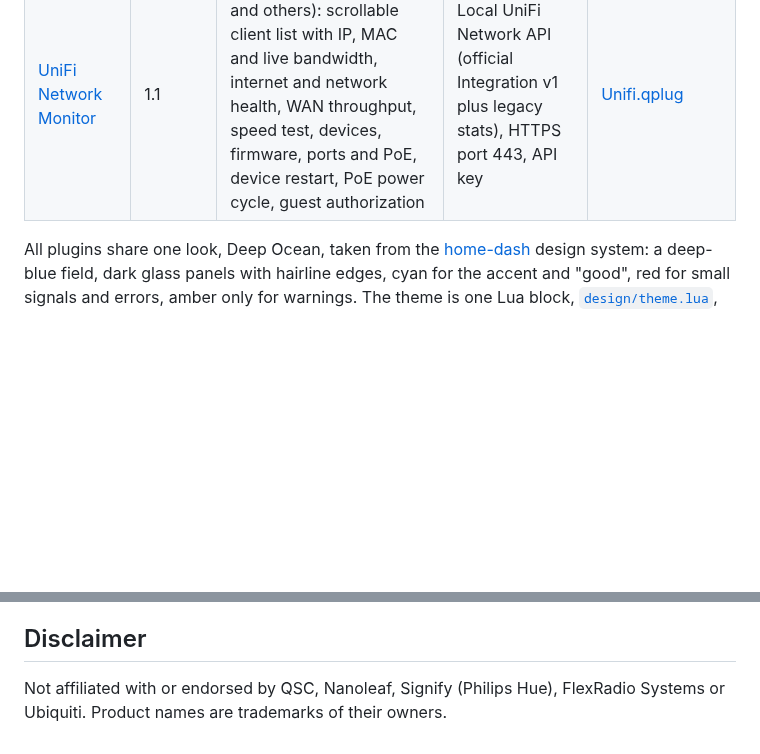
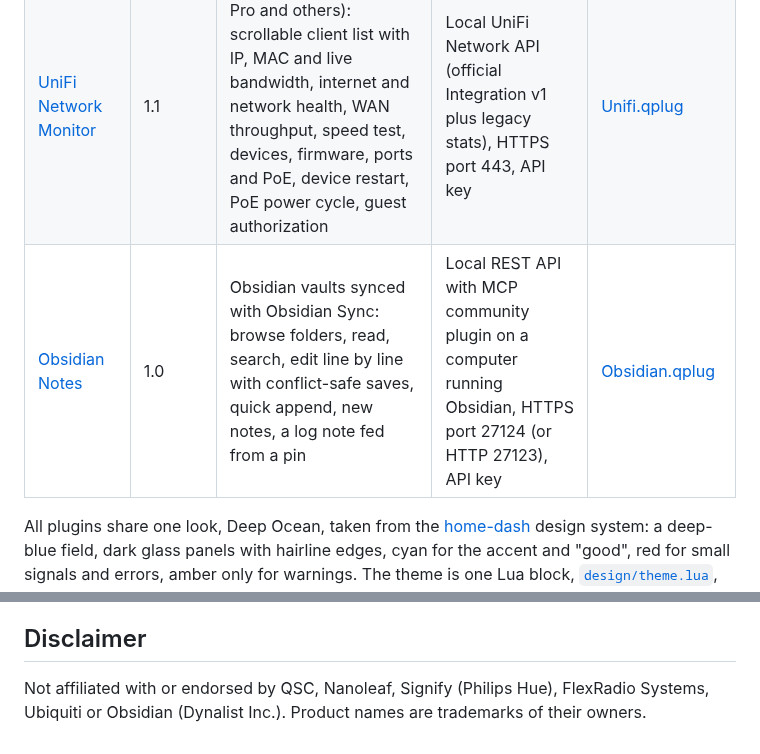
Before and after one commit to thomas-nelson23/qsys-plugins, a Markdown page: README.md, 2 parts joined by grey strips. Rendered like a GitHub page; blank space fills up the shorter version.

```diff
--- a/README.md
+++ b/README.md
@@ -11,6 +11,7 @@ Each plugin lives in its own folder with the `.qplug` file, a README covering se
 | [Philips Hue Bridge](philips-hue/) | 1.1 | Hue lights, rooms, zones and scenes: power, brightness, color, color temperature, scenes, effects | Local Hue API v2 (CLIP), HTTPS port 443 | [Hue.qplug](philips-hue/Hue.qplug?raw=1) |
 | [FlexRadio FLEX-6600](flexradio/) | 1.1 | FLEX-6600 / FLEX-6000 transceivers: slices, frequency, band, mode, filter, AF gain, AGC, noise reduction, squelch, RIT, line out, guarded transmit (MOX, tune, ATU, power, TX audio source), meters | SmartSDR TCP/IP API, TCP port 4992, VITA-49 meters over UDP | [FlexRadio.qplug](flexradio/FlexRadio.qplug?raw=1) |
 | [UniFi Network Monitor](unifi/) | 1.1 | UniFi consoles (UDM Pro and others): scrollable client list with IP, MAC and live bandwidth, internet and network health, WAN throughput, speed test, devices, firmware, ports and PoE, device restart, PoE power cycle, guest authorization | Local UniFi Network API (official Integration v1 plus legacy stats), HTTPS port 443, API key | [Unifi.qplug](unifi/Unifi.qplug?raw=1) |
+| [Obsidian Notes](obsidian/) | 1.0 | Obsidian vaults synced with Obsidian Sync: browse folders, read, search, edit line by line with conflict-safe saves, quick append, new notes, a log note fed from a pin | Local REST API with MCP community plugin on a computer running Obsidian, HTTPS port 27124 (or HTTP 27123), API key | [Obsidian.qplug](obsidian/Obsidian.qplug?raw=1) |
 
 All plugins share one look, Deep Ocean, taken from the [home-dash](https://github.com/thomas-nelson23/home-dashboard) design system: a deep-blue field, dark glass panels with hairline edges, cyan for the accent and "good", red for small signals and errors, amber only for warnings. The theme is one Lua block, [`design/theme.lua`](design/theme.lua), pasted into each `.qplug`; [`design/README.md`](design/README.md) explains it.
 
@@ -29,4 +30,4 @@ These plugins were tested in a Lua 5.3 harness against simulated devices, not ye
 
 ## Disclaimer
 
-Not affiliated with or endorsed by QSC, Nanoleaf, Signify (Philips Hue), FlexRadio Systems or Ubiquiti. Product names are trademarks of their owners.
+Not affiliated with or endorsed by QSC, Nanoleaf, Signify (Philips Hue), FlexRadio Systems, Ubiquiti or Obsidian (Dynalist Inc.). Product names are trademarks of their owners.
```
Also changed, not shown: obsidian/README.md (added, +108 -0 lines), obsidian/preview_Edit.png (added), obsidian/preview_Notes.png (added), obsidian/preview_Search.png (added), obsidian/preview_Setup.png (added), 1 other file.
